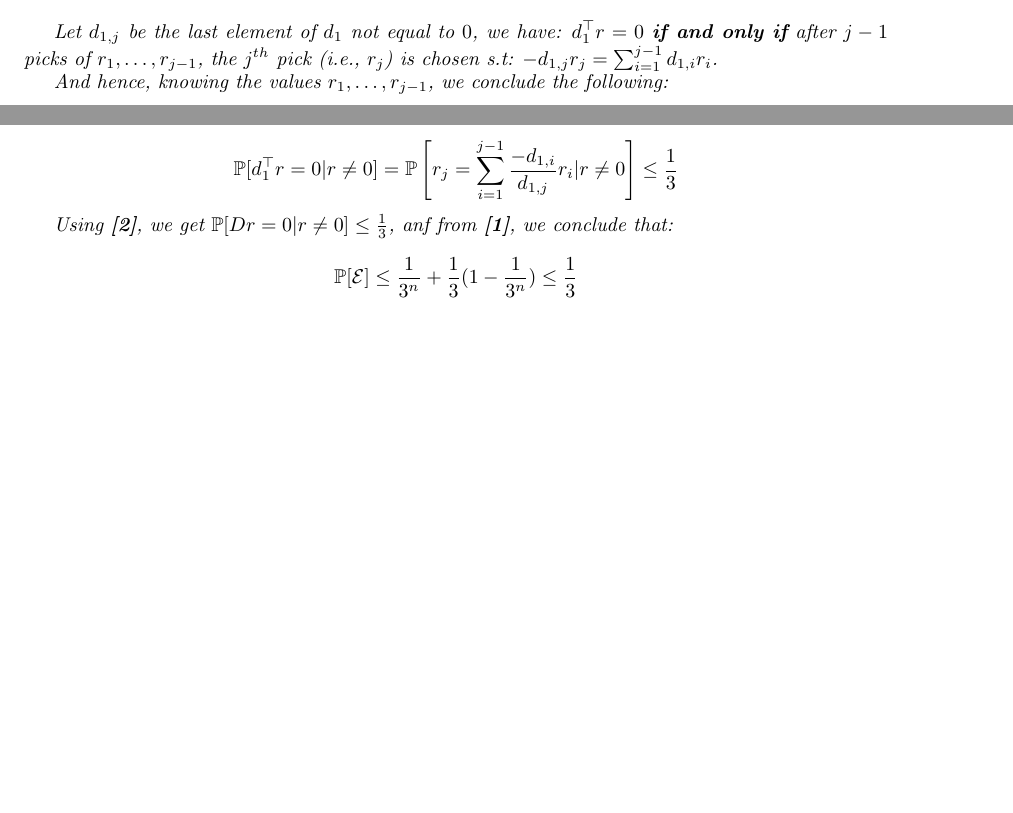
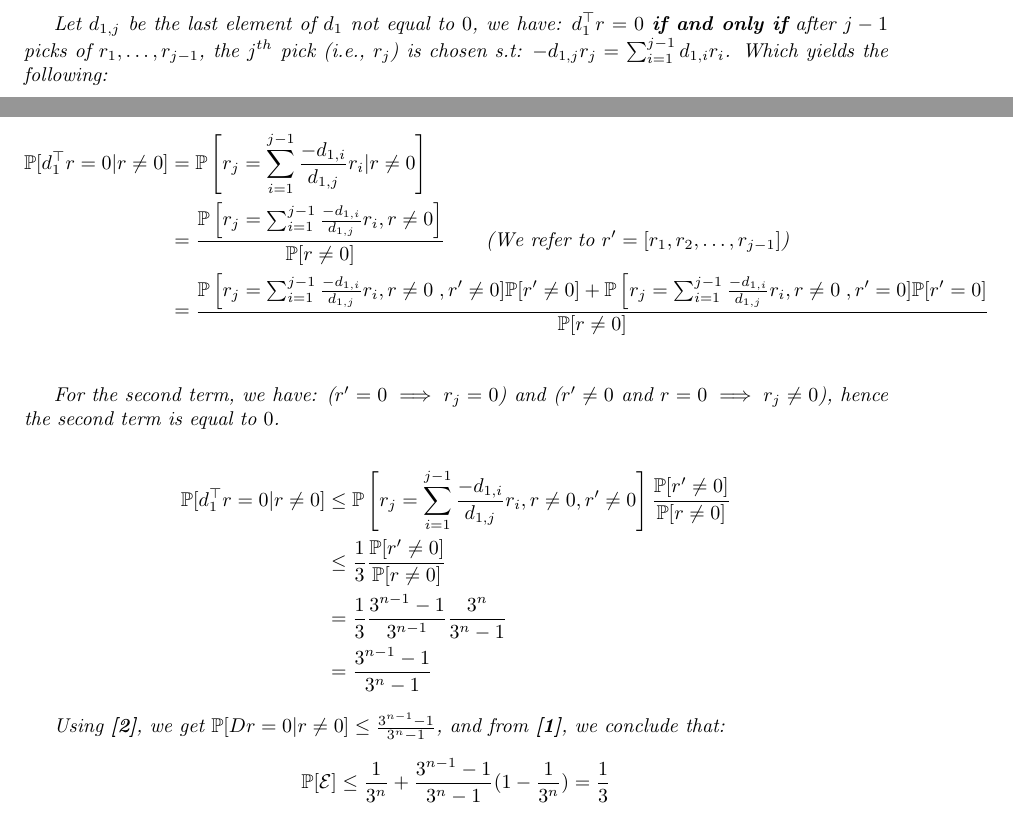
Before and after one commit to eigenAyoub/randomised-algorithms, a LaTeX document (tex/rand8.tex): two parts of pages 1 and 2 of 4 before the commit and two parts of pages 1 and 2 of 5 after it, joined at a grey line, cut so that both start at the same text, the shorter picture padded with empty space. The pictures show the PDF file my-solutions-08.pdf that the author committed with the source.

Commit message:
corrected a exo02

```diff
--- a/tex/rand8.tex
+++ b/tex/rand8.tex
@@ -60,6 +60,7 @@ Winter term 2022/2023, Exercise Sheet No. 8}
     \item $r \in Ker(D)$
     \item $r$ is orthogonal to all rows of $D$
     \item Since $D \neq 0$, there exists at least one row $d_i \neq 0$ s.t: $d_i^\top r = 0$
+    \item $\sum^{n}_{i=1} r_i D_{.,i} = 0$
 \end{itemize}
 
 We have:
@@ -78,14 +79,26 @@ For some $k\leq n$, we let, $d_1, \dots, d_k$  be the rows of $D$ that are not e
     &\leq \P[d_1^\top r = 0 | r\neq0]    \quad \quad  \text{\textbf{[2]}}
 \end{align*}
 
-Let $d_{1,j}$ be the last element of $d_1$ not equal to $0$, we have: $d_1^\top r=0$ \textbf{if and only if} after $j-1$ picks of $r_1, \dots , r_{j-1}$, the $j^{th}$ pick (i.e., $r_j$) is chosen s.t:   $-d_{1,j} r_j = \sum^{j-1}_{i=1} d_{1,i} r_i $.
-
-And hence, knowing the values $r_1, \dots, r_{j-1}$, we conclude the following:
+Let $d_{1,j}$ be the last element of $d_1$ not equal to $0$, we have: $d_1^\top r=0$ \textbf{if and only if} after $j-1$ picks of $r_1, \dots , r_{j-1}$, the $j^{th}$ pick (i.e., $r_j$) is chosen s.t:   $-d_{1,j} r_j = \sum^{j-1}_{i=1} d_{1,i} r_i $. Which yields the following:
 
 
-\[
-\P[d_1^\top r = 0 | r\neq0]
-= \P\left[r_j = \sum^{j-1}_{i=1} \frac{-d_{1,i}}{d_{1,j}} r_i |r\neq0\right] \leq \frac{1}{3}
-\]
+\begin{align*}
+    \P[d_1^\top r = 0 | r\neq0]
+    &= \P\left[r_j = \sum^{j-1}_{i=1} \frac{-d_{1,i}}{d_{1,j}} r_i |r\neq0\right] \\
+    &= \frac{\P\left[r_j = \sum^{j-1}_{i=1} \frac{-d_{1,i}}{d_{1,j}} r_i , r\neq0\right]}{\P[r\neq 0]}
+    \quad \quad \text{(We refer to $r' = [r_1, r_2, \dots, r_{j-1}]$)}
+    \\
+    &= \frac{
+        \P\left[r_j = \sum^{j-1}_{i=1} \frac{-d_{1,i}}{d_{1,j}} r_i , r\neq0\right, r' \neq 0]
+            \P[r' \neq 0]+
+        \P\left[r_j = \sum^{j-1}_{i=1} \frac{-d_{1,i}}{d_{1,j}} r_i , r\neq0\right, r' = 0 ]
+            \P[r' = 0]
+    }
+    {\P[r\neq 0]} \\
+\end{align*}
 
-Using \textbf{[2]}, we get $\P[D r = 0 | r\neq0] \leq \frac{1}{3}$, anf from \textbf{[1]}, we conclude that:
+For the second term, we have: ($r' = 0 \implies r_j =0$) and ($r'\neq0$ and $r=0 \implies r_j \neq 0$), hence the second term is equal to $0$.
+
+
+\begin{align*}
+    \P[d_1^\top r = 0 | r\neq0]
@@ -92,6 +109,11 @@ Using \textbf{[2]}, we get $\P[D r = 0 | r\neq0] \leq \frac{1}{3}$, anf from \te
+    &= \frac{1}{3}  \frac{3^{n-1}-1}{3^{n-1}}  \frac{3^n}{3^n-1} \\
+    &= \frac{3^{n-1}-1}{3^n - 1}
+\end{align*}
+
+Using \textbf{[2]}, we get $\P[D r = 0 | r\neq0] \leq  \frac{3^{n-1}-1}{3^n - 1}$, and from \textbf{[1]}, we conclude that:
 
 \[
-\P[\mathcal{E}] \leq \frac{1}{3^n} + \frac{1}{3}(1- \frac{1}{3^n} ) \leq \frac{1}{3}
+\P[\mathcal{E}] \leq \frac{1}{3^n} +  \frac{3^{n-1}-1}{3^n - 1}(1- \frac{1}{3^n} ) = \frac{1}{3}
 \]
 
 \noindent
```
Also changed, not shown: my-solutions-08.pdf, tex/rand8.tex (19 more changed lines).
